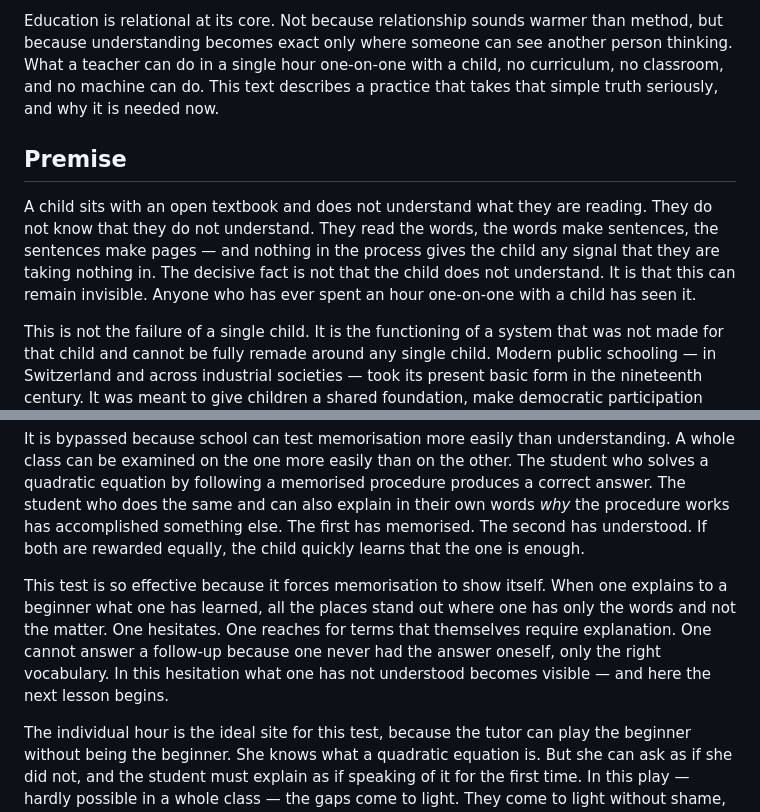
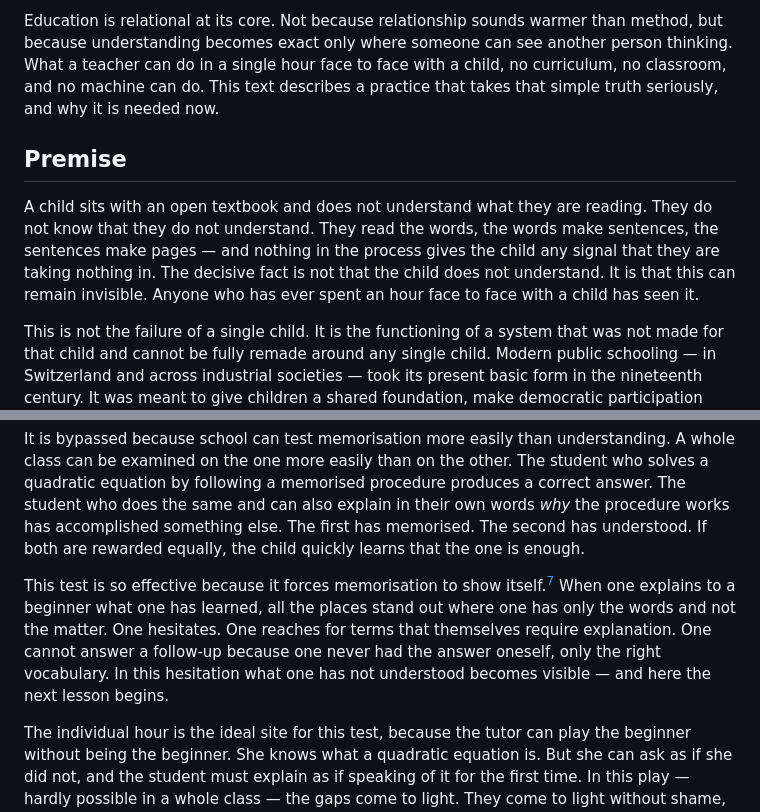
Before and after one commit to jonashertner/lerngesellschaft.ch, a Markdown page: src/_includes/paper-en.md, 2 parts joined by grey strips. Drawn GitHub-style.

```diff
--- a/src/_includes/paper-en.md
+++ b/src/_includes/paper-en.md
@@ -1,9 +1,9 @@
 
-Education is relational at its core. Not because relationship sounds warmer than method, but because understanding becomes exact only where someone can see another person thinking. What a teacher can do in a single hour one-on-one with a child, no curriculum, no classroom, and no machine can do. This text describes a practice that takes that simple truth seriously, and why it is needed now.
+Education is relational at its core. Not because relationship sounds warmer than method, but because understanding becomes exact only where someone can see another person thinking. What a teacher can do in a single hour face to face with a child, no curriculum, no classroom, and no machine can do. This text describes a practice that takes that simple truth seriously, and why it is needed now.
 
 ## Premise
 
-A child sits with an open textbook and does not understand what they are reading. They do not know that they do not understand. They read the words, the words make sentences, the sentences make pages — and nothing in the process gives the child any signal that they are taking nothing in. The decisive fact is not that the child does not understand. It is that this can remain invisible. Anyone who has ever spent an hour one-on-one with a child has seen it.
+A child sits with an open textbook and does not understand what they are reading. They do not know that they do not understand. They read the words, the words make sentences, the sentences make pages — and nothing in the process gives the child any signal that they are taking nothing in. The decisive fact is not that the child does not understand. It is that this can remain invisible. Anyone who has ever spent an hour face to face with a child has seen it.
 
 This is not the failure of a single child. It is the functioning of a system that was not made for that child and cannot be fully remade around any single child. Modern public schooling — in Switzerland and across industrial societies — took its present basic form in the nineteenth century. It was meant to give children a shared foundation, make democratic participation possible, and order a society becoming faster, more technical, and more specialised.[^volksschule] It succeeded. Public schooling has, in Switzerland and elsewhere, taught generations to read and write, enabled social mobility, and shaped citizens able to sustain a country. There is no reason to be ungrateful to it.
 
@@ -51,7 +51,7 @@ Under Feynman's name, a simple test of understanding has become famous: explain
 
 It is bypassed because school can test memorisation more easily than understanding. A whole class can be examined on the one more easily than on the other. The student who solves a quadratic equation by following a memorised procedure produces a correct answer. The student who does the same and can also explain in their own words *why* the procedure works has accomplished something else. The first has memorised. The second has understood. If both are rewarded equally, the child quickly learns that the one is enough.
 
-This test is so effective because it forces memorisation to show itself. When one explains to a beginner what one has learned, all the places stand out where one has only the words and not the matter. One hesitates. One reaches for terms that themselves require explanation. One cannot answer a follow-up because one never had the answer oneself, only the right vocabulary. In this hesitation what one has not understood becomes visible — and here the next lesson begins.
+This test is so effective because it forces memorisation to show itself.[^retrieval] When one explains to a beginner what one has learned, all the places stand out where one has only the words and not the matter. One hesitates. One reaches for terms that themselves require explanation. One cannot answer a follow-up because one never had the answer oneself, only the right vocabulary. In this hesitation what one has not understood becomes visible — and here the next lesson begins.
 
 The individual hour is the ideal site for this test, because the tutor can play the beginner without being the beginner. She knows what a quadratic equation is. But she can ask as if she did not, and the student must explain as if speaking of it for the first time. In this play — hardly possible in a whole class — the gaps come to light. They come to light without shame, because they appear in a setting where hesitation is in order. In explaining one *may* hesitate; in being examined one may not. That difference is the gift the tutor can place beside school.
 
```
Also changed, not shown: other parts of src/_includes/paper-en.md (+2 -0 lines), src/_includes/paper-de.md (+4 -2 lines).
